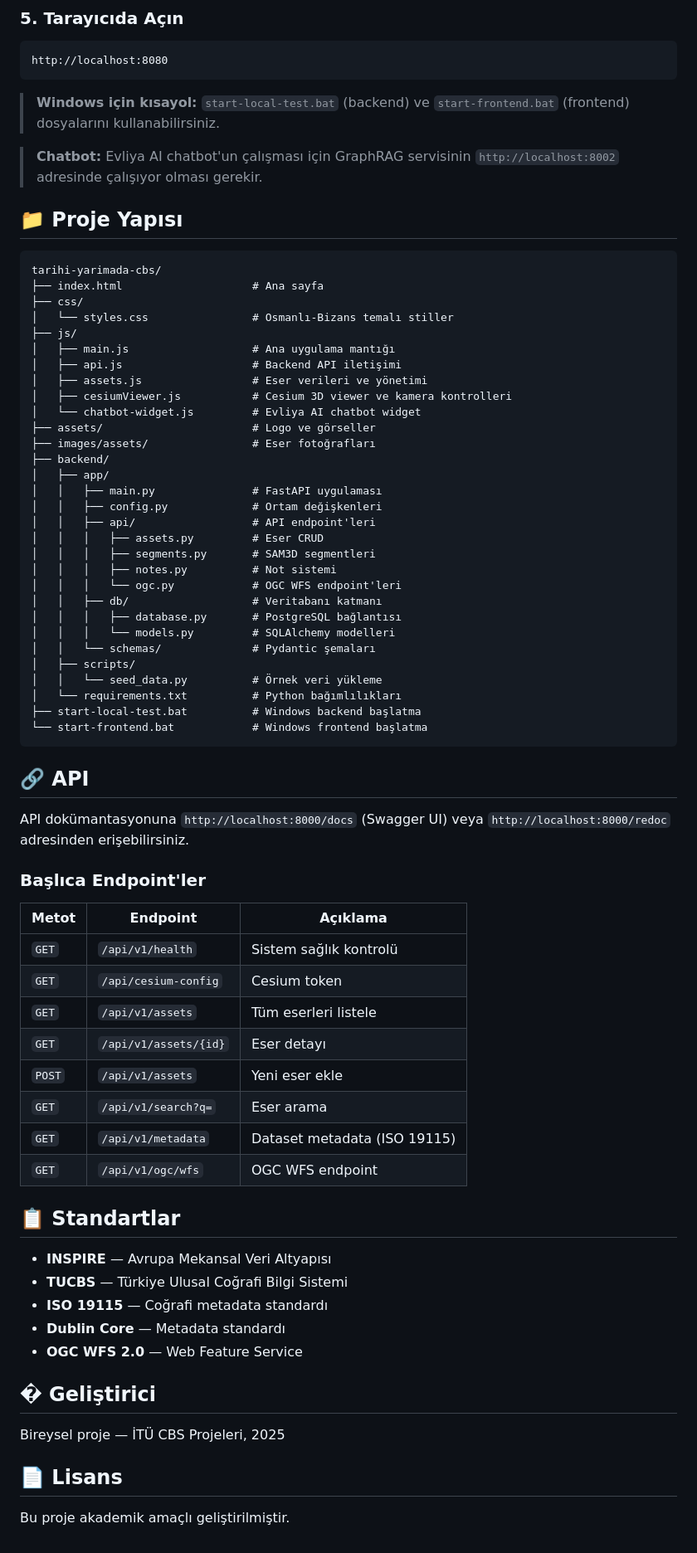
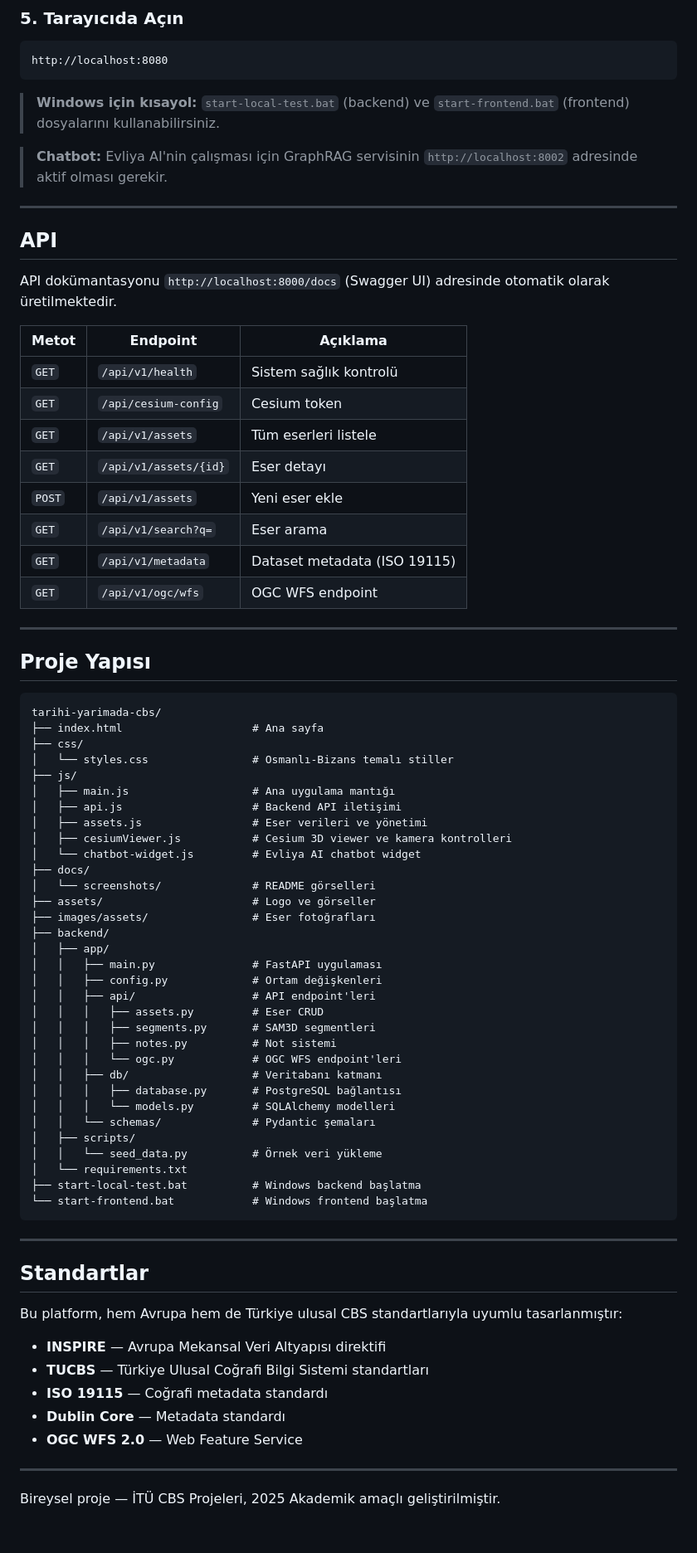
Before and after one commit to bersinada/tarihi-yarimada-cbs, a Markdown page: README.md, the part around one of its changes. Shown at 83% size. GitHub-like rendering.

````diff
--- a/README.md
+++ b/README.md
@@ -114,9 +209,28 @@ http://localhost:8080
 
 > **Windows için kısayol:** `start-local-test.bat` (backend) ve `start-frontend.bat` (frontend) dosyalarını kullanabilirsiniz.
 
-> **Chatbot:** Evliya AI chatbot'un çalışması için GraphRAG servisinin `http://localhost:8002` adresinde çalışıyor olması gerekir.
+> **Chatbot:** Evliya AI'nin çalışması için GraphRAG servisinin `http://localhost:8002` adresinde aktif olması gerekir.
 
-## 📁 Proje Yapısı
+---
+
+## API
+
+API dokümantasyonu `http://localhost:8000/docs` (Swagger UI) adresinde otomatik olarak üretilmektedir.
+
+| Metot | Endpoint | Açıklama |
+|-------|----------|----------|
+| `GET` | `/api/v1/health` | Sistem sağlık kontrolü |
+| `GET` | `/api/cesium-config` | Cesium token |
+| `GET` | `/api/v1/assets` | Tüm eserleri listele |
+| `GET` | `/api/v1/assets/{id}` | Eser detayı |
+| `POST` | `/api/v1/assets` | Yeni eser ekle |
+| `GET` | `/api/v1/search?q=` | Eser arama |
+| `GET` | `/api/v1/metadata` | Dataset metadata (ISO 19115) |
+| `GET` | `/api/v1/ogc/wfs` | OGC WFS endpoint |
+
+---
+
+## Proje Yapısı
 
 ```
 tarihi-yarimada-cbs/
@@ -129,6 +243,8 @@ tarihi-yarimada-cbs/
 │   ├── assets.js                 # Eser verileri ve yönetimi
 │   ├── cesiumViewer.js           # Cesium 3D viewer ve kamera kontrolleri
 │   └── chatbot-widget.js         # Evliya AI chatbot widget
+├── docs/
+│   └── screenshots/              # README görselleri
 ├── assets/                       # Logo ve görseller
 ├── images/assets/                # Eser fotoğrafları
 ├── backend/
@@ -146,40 +262,24 @@ tarihi-yarimada-cbs/
 │   │   └── schemas/              # Pydantic şemaları
 │   ├── scripts/
 │   │   └── seed_data.py          # Örnek veri yükleme
-│   └── requirements.txt          # Python bağımlılıkları
+│   └── requirements.txt
 ├── start-local-test.bat          # Windows backend başlatma
 └── start-frontend.bat            # Windows frontend başlatma
 ```
 
-## 🔗 API
+---
 
-API dokümantasyonuna `http://localhost:8000/docs` (Swagger UI) veya `http://localhost:8000/redoc` adresinden erişebilirsiniz.
+## Standartlar
 
-### Başlıca Endpoint'ler
+Bu platform, hem Avrupa hem de Türkiye ulusal CBS standartlarıyla uyumlu tasarlanmıştır:
 
-| Metot | Endpoint | Açıklama |
-|-------|----------|----------|
-| `GET` | `/api/v1/health` | Sistem sağlık kontrolü |
-| `GET` | `/api/cesium-config` | Cesium token |
-| `GET` | `/api/v1/assets` | Tüm eserleri listele |
-| `GET` | `/api/v1/assets/{id}` | Eser detayı |
-| `POST` | `/api/v1/assets` | Yeni eser ekle |
-| `GET` | `/api/v1/search?q=` | Eser arama |
-| `GET` | `/api/v1/metadata` | Dataset metadata (ISO 19115) |
-| `GET` | `/api/v1/ogc/wfs` | OGC WFS endpoint |
-
-## 📋 Standartlar
-
-- **INSPIRE** — Avrupa Mekansal Veri Altyapısı
-- **TUCBS** — Türkiye Ulusal Coğrafi Bilgi Sistemi
+- **INSPIRE** — Avrupa Mekansal Veri Altyapısı direktifi
+- **TUCBS** — Türkiye Ulusal Coğrafi Bilgi Sistemi standartları
 - **ISO 19115** — Coğrafi metadata standardı
 - **Dublin Core** — Metadata standardı
 - **OGC WFS 2.0** — Web Feature Service
 
-## � Geliştirici
+---
 
 Bireysel proje — İTÜ CBS Projeleri, 2025
-
-## 📄 Lisans
-
-Bu proje akademik amaçlı geliştirilmiştir.
+Akademik amaçlı geliştirilmiştir.
````
Also changed, not shown: other parts of README.md (+121 -26 lines).
